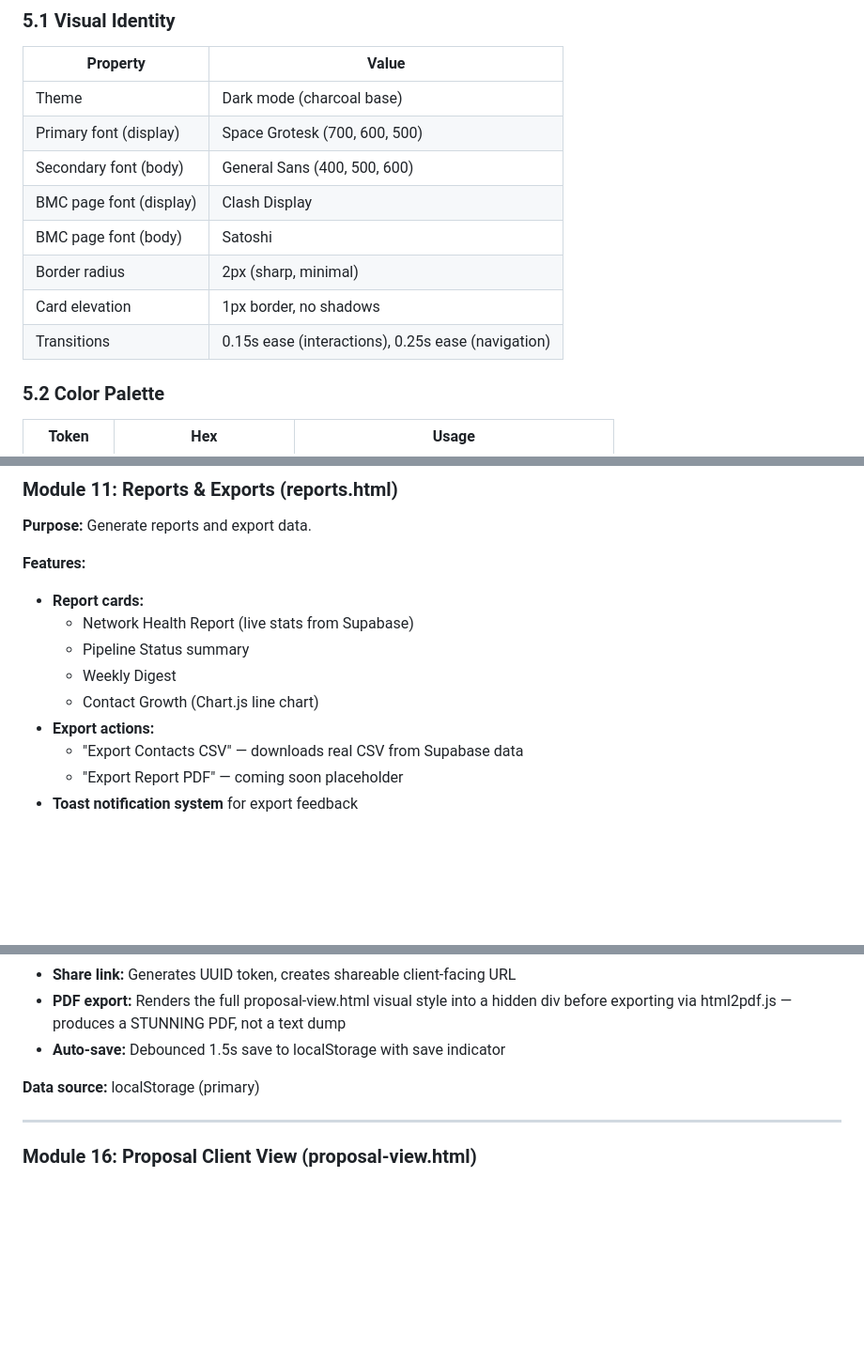
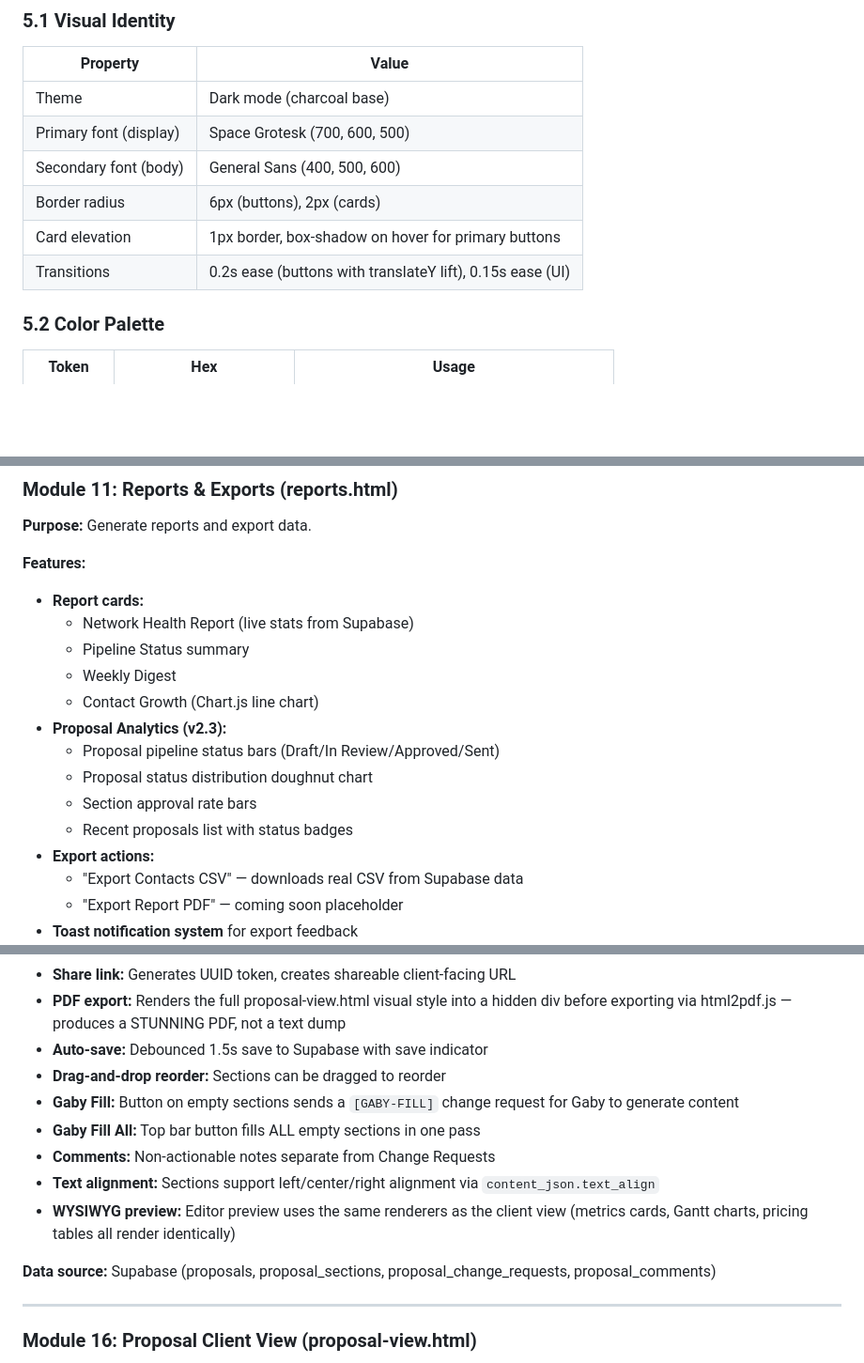
Before and after one commit to gaby-sprintly/sprintly-vsdr, a Markdown page: PRD-VSDR.md, 3 parts joined by grey strips. Shown at 94% size. Rendered like a GitHub page; blank space fills up the shorter version.

```diff
--- a/PRD-VSDR.md
+++ b/PRD-VSDR.md
@@ -105,11 +107,9 @@ Two parallel pipelines: Code Deployment (GitHub → Vercel → Production) and D
 | Theme | Dark mode (charcoal base) |
 | Primary font (display) | Space Grotesk (700, 600, 500) |
 | Secondary font (body) | General Sans (400, 500, 600) |
-| BMC page font (display) | Clash Display |
-| BMC page font (body) | Satoshi |
-| Border radius | 2px (sharp, minimal) |
-| Card elevation | 1px border, no shadows |
-| Transitions | 0.15s ease (interactions), 0.25s ease (navigation) |
+| Border radius | 6px (buttons), 2px (cards) |
+| Card elevation | 1px border, box-shadow on hover for primary buttons |
+| Transitions | 0.2s ease (buttons with translateY lift), 0.15s ease (UI) |
 
 ### 5.2 Color Palette
 
@@ -365,6 +365,11 @@ Two parallel pipelines: Code Deployment (GitHub → Vercel → Production) and D
   - Pipeline Status summary
   - Weekly Digest
   - Contact Growth (Chart.js line chart)
+- **Proposal Analytics (v2.3):**
+  - Proposal pipeline status bars (Draft/In Review/Approved/Sent)
+  - Proposal status distribution doughnut chart
+  - Section approval rate bars
+  - Recent proposals list with status badges
 - **Export actions:**
   - "Export Contacts CSV" — downloads real CSV from Supabase data
   - "Export Report PDF" — coming soon placeholder
@@ -460,9 +468,15 @@ Two parallel pipelines: Code Deployment (GitHub → Vercel → Production) and D
 - **Status workflow:** Draft → In Review → Approved → Sent. Section-level approval (Approve/Request Changes per section). Final approval requires all sections approved.
 - **Share link:** Generates UUID token, creates shareable client-facing URL
 - **PDF export:** Renders the full proposal-view.html visual style into a hidden div before exporting via html2pdf.js — produces a STUNNING PDF, not a text dump
-- **Auto-save:** Debounced 1.5s save to localStorage with save indicator
+- **Auto-save:** Debounced 1.5s save to Supabase with save indicator
+- **Drag-and-drop reorder:** Sections can be dragged to reorder
+- **Gaby Fill:** Button on empty sections sends a `[GABY-FILL]` change request for Gaby to generate content
+- **Gaby Fill All:** Top bar button fills ALL empty sections in one pass
+- **Comments:** Non-actionable notes separate from Change Requests
+- **Text alignment:** Sections support left/center/right alignment via `content_json.text_align`
+- **WYSIWYG preview:** Editor preview uses the same renderers as the client view (metrics cards, Gantt charts, pricing tables all render identically)
 
-**Data source:** localStorage (primary)
+**Data source:** Supabase (proposals, proposal_sections, proposal_change_requests, proposal_comments)
 
 ---
 
```
Also changed, not shown: other parts of PRD-VSDR.md (+119 -58 lines).
